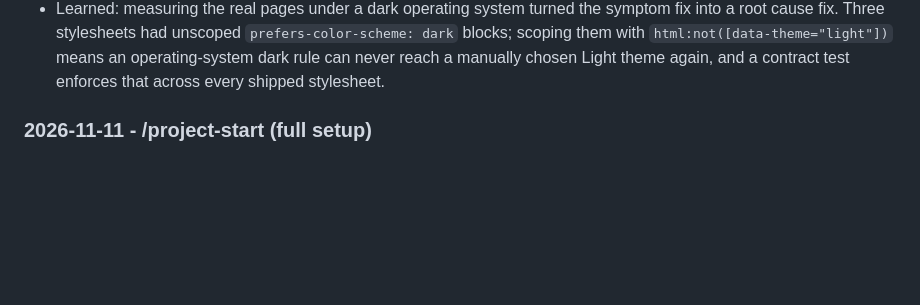
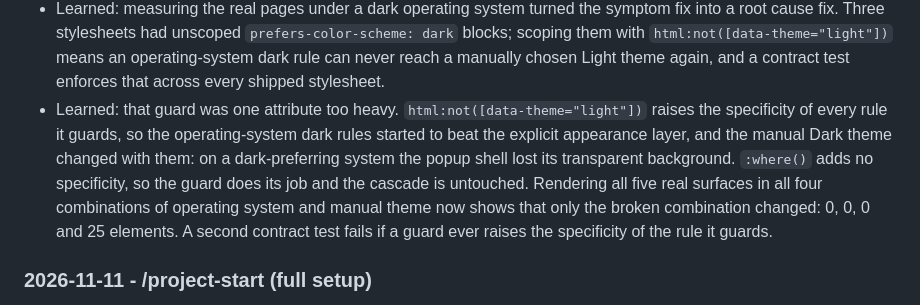
Before and after one commit to mrprohack/TimeLens, a Markdown page: .ai/LOG.md, the part around the change. Rendered like a GitHub page; blank space fills up the shorter version.

```diff
--- a/.ai/LOG.md
+++ b/.ai/LOG.md
@@ -80,6 +80,13 @@ What the agents did and decided, newest first. Short entries; the diff has the d
   cause fix. Three stylesheets had unscoped `prefers-color-scheme: dark` blocks; scoping them with
   `html:not([data-theme="light"])` means an operating-system dark rule can never reach a manually chosen
   Light theme again, and a contract test enforces that across every shipped stylesheet.
+- Learned: that guard was one attribute too heavy. `html:not([data-theme="light"])` raises the
+  specificity of every rule it guards, so the operating-system dark rules started to beat the explicit
+  appearance layer, and the manual Dark theme changed with them: on a dark-preferring system the popup
+  shell lost its transparent background. `:where()` adds no specificity, so the guard does its job and
+  the cascade is untouched. Rendering all five real surfaces in all four combinations of operating system
+  and manual theme now shows that only the broken combination changed: 0, 0, 0 and 25 elements. A second
+  contract test fails if a guard ever raises the specificity of the rule it guards.
 
 ### 2026-11-11 - /project-start (full setup)
 
```
Also changed, not shown: AGENTS.md (+10 -8 lines).
